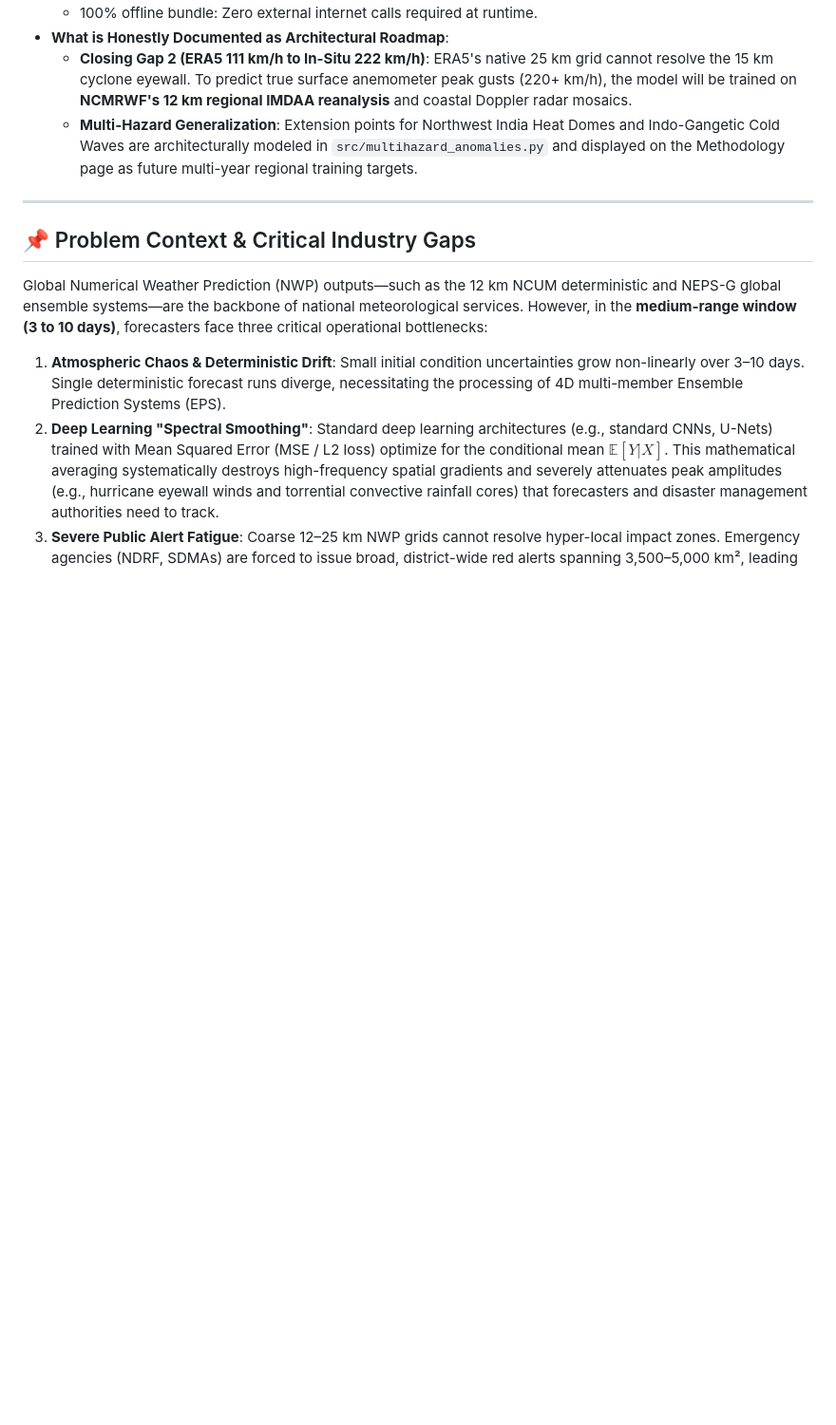
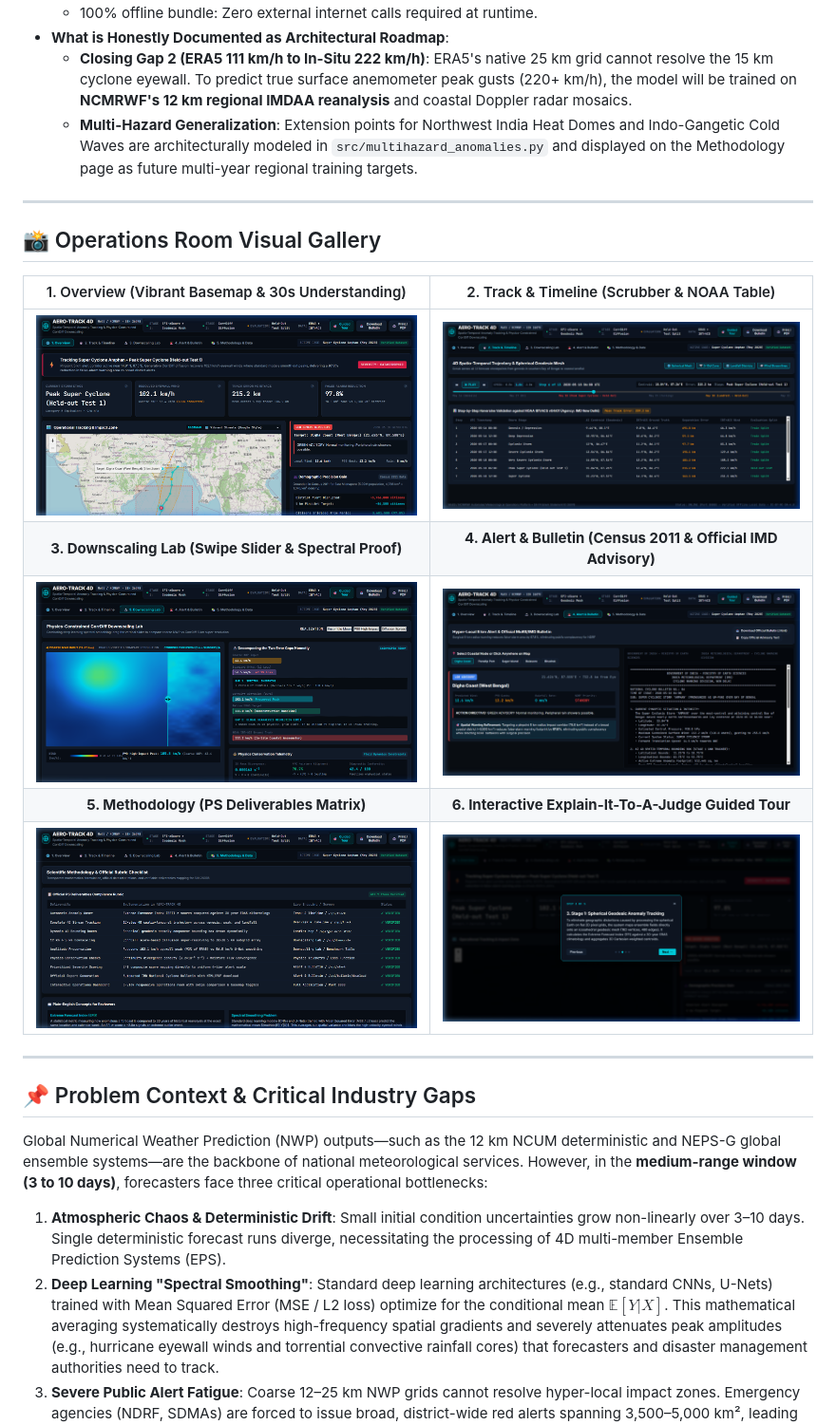
Before and after one commit to krishnendukoley2007-arch/aero-track-4d, a Markdown page: README.md, the part around the change printed below. Shown: that part at 95% size. Rendered like a GitHub page; pictures changed too: docs/screenshots/01_overview_dashboard.png (added), docs/screenshots/02_track_timeline_table.png (added), docs/screenshots/03_downscaling_lab_swipe.png (added); blank space fills up the shorter version.

Commit message:
docs: add operations visual gallery and cloud deployment guide

```diff
--- a/README.md
+++ b/README.md
@@ -40,6 +40,18 @@
 - **What is Honestly Documented as Architectural Roadmap**:
   - **Closing Gap 2 (ERA5 111 km/h to In-Situ 222 km/h)**: ERA5's native 25 km grid cannot resolve the 15 km cyclone eyewall. To predict true surface anemometer peak gusts (220+ km/h), the model will be trained on **NCMRWF's 12 km regional IMDAA reanalysis** and coastal Doppler radar mosaics.
   - **Multi-Hazard Generalization**: Extension points for Northwest India Heat Domes and Indo-Gangetic Cold Waves are architecturally modeled in `src/multihazard_anomalies.py` and displayed on the Methodology page as future multi-year regional training targets.
+
+---
+
+## 📸 Operations Room Visual Gallery
+
+| 1. Overview (Vibrant Basemap & 30s Understanding) | 2. Track & Timeline (Scrubber & NOAA Table) |
+| :---: | :---: |
+| ![Overview](docs/screenshots/01_overview_dashboard.png) | ![Track & Timeline](docs/screenshots/02_track_timeline_table.png) |
+| **3. Downscaling Lab (Swipe Slider & Spectral Proof)** | **4. Alert & Bulletin (Census 2011 & Official IMD Advisory)** |
+| ![Downscaling Lab](docs/screenshots/03_downscaling_lab_swipe.png) | ![Alert & Bulletin](docs/screenshots/04_alert_bulletin_census.png) |
+| **5. Methodology (PS Deliverables Matrix)** | **6. Interactive Explain-It-To-A-Judge Guided Tour** |
+| ![Methodology](docs/screenshots/05_methodology_compliance.png) | ![Guided Tour](docs/screenshots/06_guided_tour.png) |
 
 ---
 
```
Also changed, not shown: other parts of README.md (+13 -0 lines).
